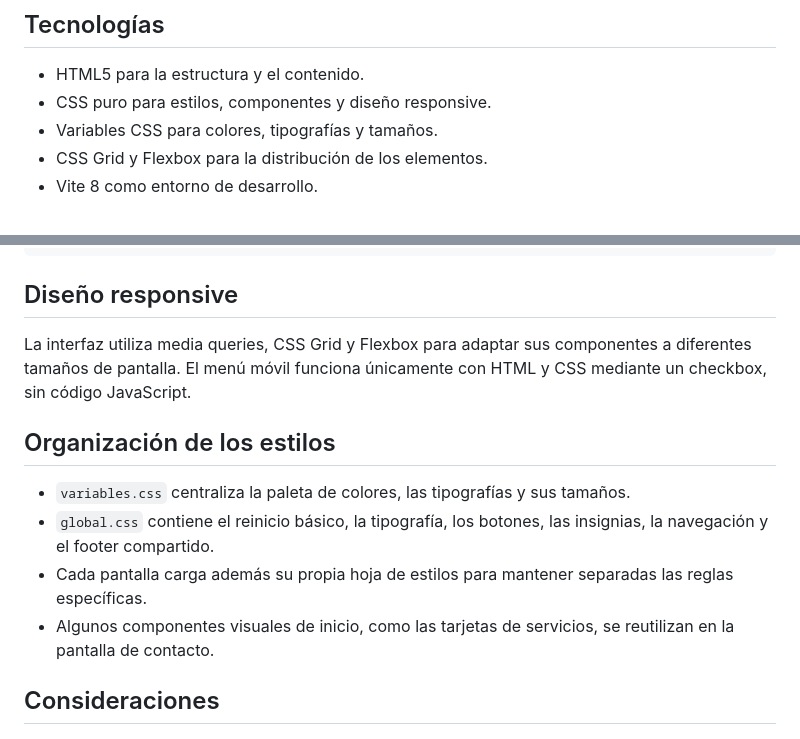
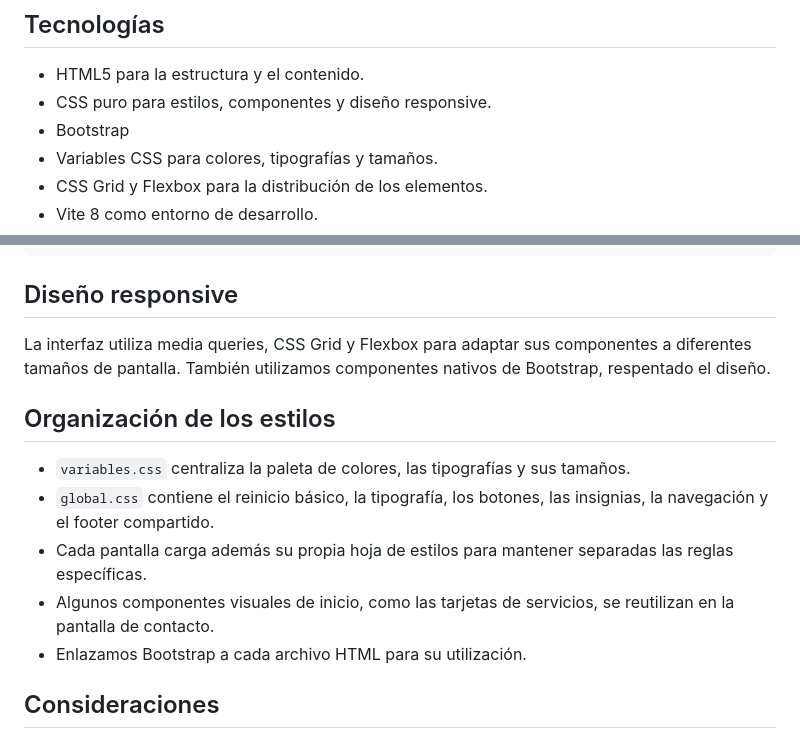
Before and after one commit to ingridcuadra/VeterinariaLaMary-TP, a Markdown page: README.md, 2 parts joined by grey strips. Drawn GitHub-style.

Commit message:
Actualización del README

```diff
--- a/README.md
+++ b/README.md
@@ -21,6 +21,7 @@ página. La opción correspondiente a la pantalla actual se destaca en el menú.
 
 - HTML5 para la estructura y el contenido.
 - CSS puro para estilos, componentes y diseño responsive.
+- Bootstrap
 - Variables CSS para colores, tipografías y tamaños.
 - CSS Grid y Flexbox para la distribución de los elementos.
 - Vite 8 como entorno de desarrollo.
@@ -93,8 +94,8 @@ VeterinariaLaMary-TP/
 ## Diseño responsive
 
 La interfaz utiliza media queries, CSS Grid y Flexbox para adaptar sus
-componentes a diferentes tamaños de pantalla. El menú móvil funciona únicamente
-con HTML y CSS mediante un checkbox, sin código JavaScript.
+componentes a diferentes tamaños de pantalla. También utilizamos componentes
+nativos de Bootstrap, respentado el diseño.
 
 ## Organización de los estilos
 
@@ -106,6 +107,7 @@ con HTML y CSS mediante un checkbox, sin código JavaScript.
   las reglas específicas.
 - Algunos componentes visuales de inicio, como las tarjetas de servicios, se
   reutilizan en la pantalla de contacto.
+- Enlazamos Bootstrap a cada archivo HTML para su utilización.
 
 ## Consideraciones
 
```
